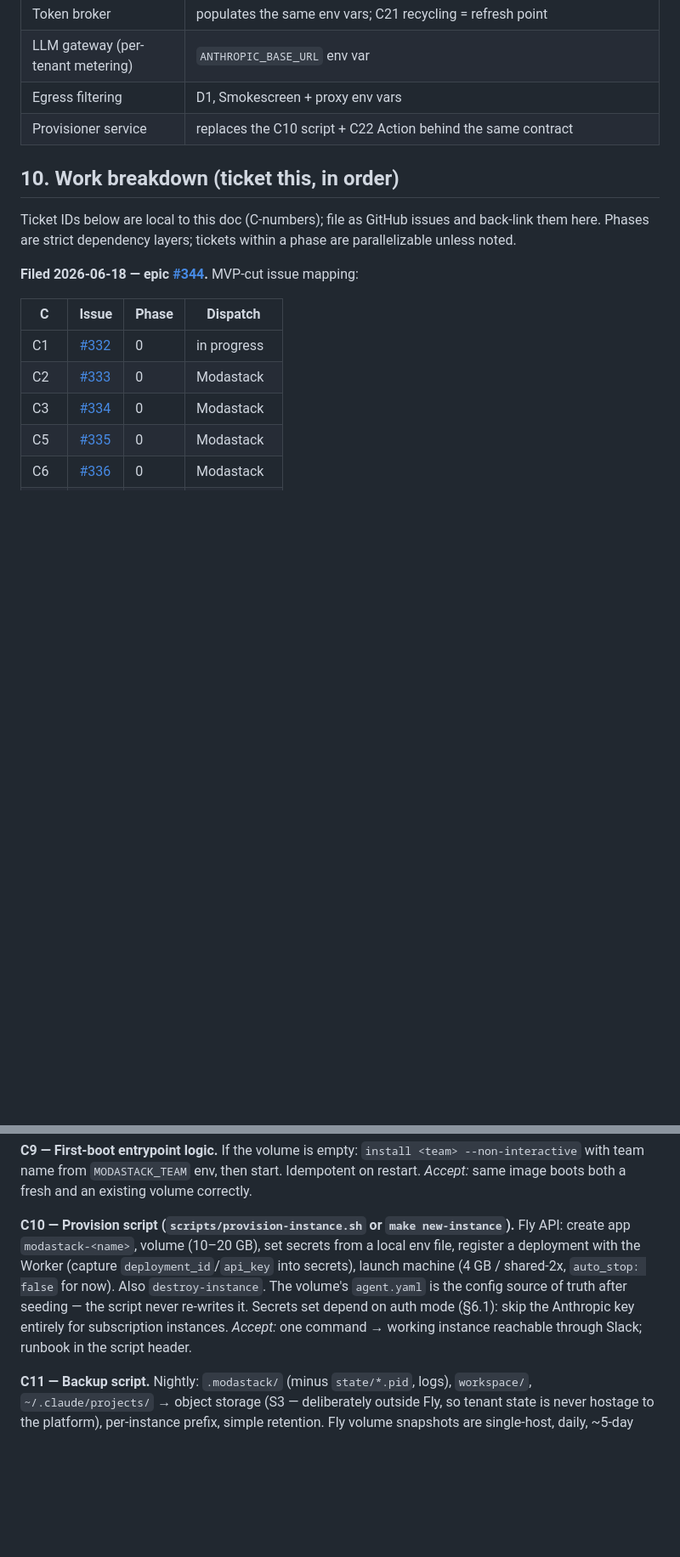
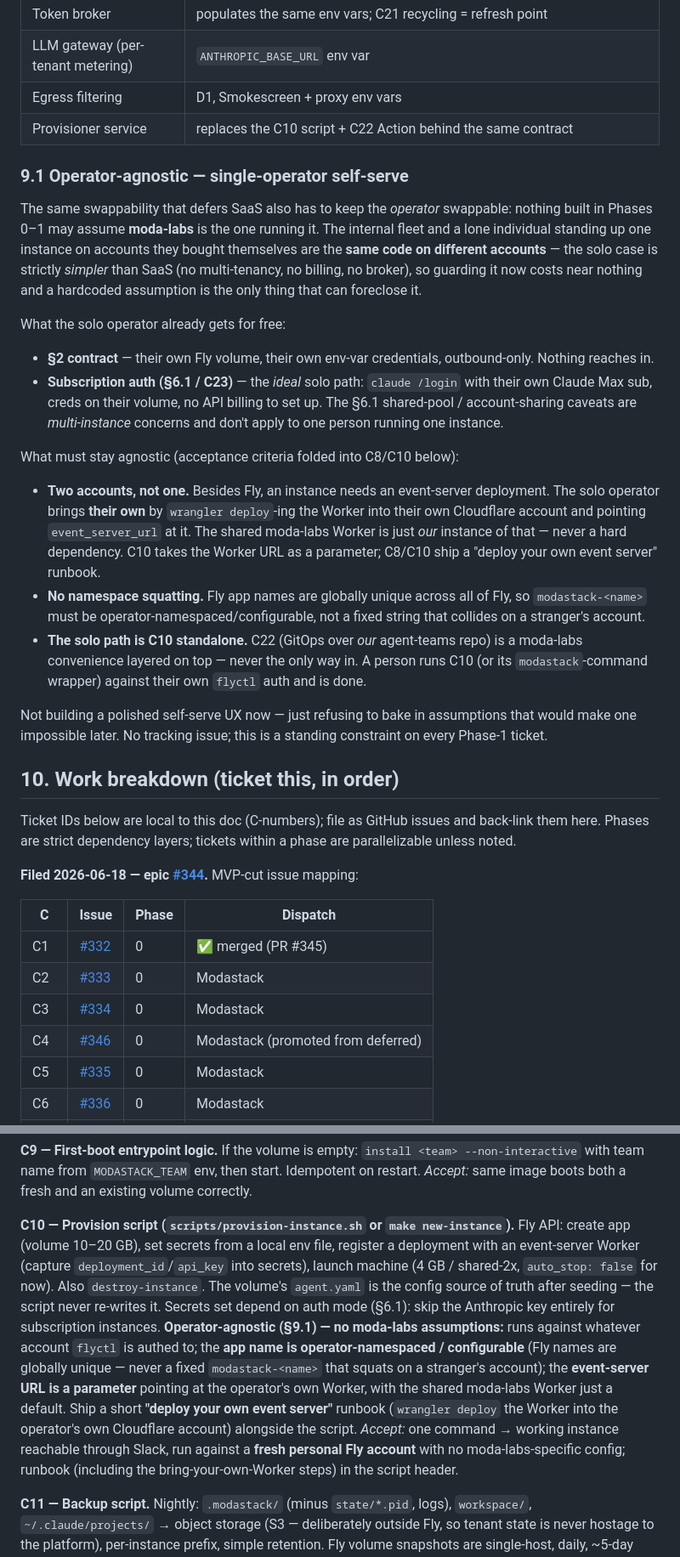
Before and after one commit to moda-labs/bobi-agent, a Markdown page: docs/design/CONTAINERIZED_INSTANCES.md, 2 parts joined by grey strips. Shown at 85% size. Drawn GitHub-style; blank space fills up the shorter version.

Commit message:
docs(containerized): fix staleness + add operator-agnostic self-serve guard
- §3 runtime inventory: inboxes are in-memory queues fed by the event-server
  drain path (#269), not per-session HTTP servers on random ports — the old
  row contradicted inbox.py.
- §3 C1 touchpoints: marked resolved (merged in #332) — only sdk.py's CLI
  fallback needed fixing; history.py/browser.py/HF cache already follow $HOME.
- §10 mapping table: C1 → merged (PR #345); added C4 (#346); C4 removed from
  the "deferred from MVP" line (promoted 2026-06-18).
- New §9.1 "Operator-agnostic — single-operator self-serve": a solo operator
  on their own Fly + own Cloudflare Worker + subscription auth is the same
  code on different accounts; nothing in Phases 0–1 may hardcode moda-labs.
- C10 acceptance hardened: operator-namespaced app names (Fly names are
  globally unique), event-server URL as a parameter, bring-your-own-Worker
  runbook, and an accept criterion of running against a fresh personal Fly
  account.

Co-Authored-By: Claude Opus 4.8 (1M context) <noreply@anthropic.com>

```diff
--- a/docs/design/CONTAINERIZED_INSTANCES.md
+++ b/docs/design/CONTAINERIZED_INSTANCES.md
@@ -301,6 +303,43 @@ unbounded); `doctor` disk check + retention policy in C13.
 | Egress filtering | D1, Smokescreen + proxy env vars |
 | Provisioner service | replaces the C10 script + C22 Action behind the same contract |
 
+### 9.1 Operator-agnostic — single-operator self-serve
+
+The same swappability that defers SaaS also has to keep the *operator*
+swappable: nothing built in Phases 0–1 may assume **moda-labs** is the one
+running it. The internal fleet and a lone individual standing up one instance
+on accounts they bought themselves are the **same code on different
+accounts** — the solo case is strictly *simpler* than SaaS (no multi-tenancy,
+no billing, no broker), so guarding it now costs near nothing and a hardcoded
+assumption is the only thing that can foreclose it.
+
+What the solo operator already gets for free:
+- **§2 contract** — their own Fly volume, their own env-var credentials,
+  outbound-only. Nothing reaches in.
+- **Subscription auth (§6.1 / C23)** — the *ideal* solo path: `claude /login`
+  with their own Claude Max sub, creds on their volume, no API billing to set
+  up. The §6.1 shared-pool / account-sharing caveats are *multi-instance*
+  concerns and don't apply to one person running one instance.
+
+What must stay agnostic (acceptance criteria folded into C8/C10 below):
+- **Two accounts, not one.** Besides Fly, an instance needs an event-server
+  deployment. The solo operator brings **their own** by `wrangler deploy`-ing
+  the Worker into their own Cloudflare account and pointing
+  `event_server_url` at it. The shared moda-labs Worker is just *our*
+  instance of that — never a hard dependency. C10 takes the Worker URL as a
+  parameter; C8/C10 ship a "deploy your own event server" runbook.
+- **No namespace squatting.** Fly app names are globally unique across all of
+  Fly, so `modastack-<name>` must be operator-namespaced/configurable, not a
+  fixed string that collides on a stranger's account.
+- **The solo path is C10 standalone.** C22 (GitOps over *our* agent-teams
+  repo) is a moda-labs convenience layered on top — never the only way in. A
+  person runs C10 (or its `modastack`-command wrapper) against their own
+  `flyctl` auth and is done.
+
+Not building a polished self-serve UX now — just refusing to bake in
+assumptions that would make one impossible later. No tracking issue; this is
+a standing constraint on every Phase-1 ticket.
+
 ## 10. Work breakdown (ticket this, in order)
 
 Ticket IDs below are local to this doc (C-numbers); file as GitHub issues
@@ -312,9 +351,10 @@ MVP-cut issue mapping:
 
 | C | Issue | Phase | Dispatch |
 |---|---|---|---|
-| C1 | [#332](https://github.com/moda-labs/modastack/issues/332) | 0 | in progress |
+| C1 | [#332](https://github.com/moda-labs/modastack/issues/332) | 0 | ✅ merged (PR #345) |
 | C2 | [#333](https://github.com/moda-labs/modastack/issues/333) | 0 | Modastack |
 | C3 | [#334](https://github.com/moda-labs/modastack/issues/334) | 0 | Modastack |
+| C4 | [#346](https://github.com/moda-labs/modastack/issues/346) | 0 | Modastack (promoted from deferred) |
 | C5 | [#335](https://github.com/moda-labs/modastack/issues/335) | 0 | Modastack |
 | C6 | [#336](https://github.com/moda-labs/modastack/issues/336) | 0 | Modastack |
 | C7 | [#337](https://github.com/moda-labs/modastack/issues/337) | 0 | Modastack |
@@ -418,15 +459,24 @@ from `MODASTACK_TEAM` env, then start. Idempotent on restart.
 *Accept:* same image boots both a fresh and an existing volume correctly.
 
 **C10 — Provision script (`scripts/provision-instance.sh` or `make
-new-instance`).** Fly API: create app `modastack-<name>`, volume (10–20 GB),
-set secrets from a local env file, register a deployment with the Worker
-(capture `deployment_id`/`api_key` into secrets), launch machine
-(4 GB / shared-2x, `auto_stop: false` for now). Also `destroy-instance`.
-The volume's `agent.yaml` is the config source of truth after seeding — the
-script never re-writes it. Secrets set depend on auth mode (§6.1): skip the
-Anthropic key entirely for subscription instances.
-*Accept:* one command → working instance reachable through Slack; runbook
-in the script header.
+new-instance`).** Fly API: create app (volume 10–20 GB), set secrets from a
+local env file, register a deployment with an event-server Worker (capture
+`deployment_id`/`api_key` into secrets), launch machine (4 GB / shared-2x,
+`auto_stop: false` for now). Also `destroy-instance`. The volume's
+`agent.yaml` is the config source of truth after seeding — the script never
+re-writes it. Secrets set depend on auth mode (§6.1): skip the Anthropic key
+entirely for subscription instances.
+**Operator-agnostic (§9.1) — no moda-labs assumptions:** runs against
+whatever account `flyctl` is authed to; the **app name is operator-namespaced
+/ configurable** (Fly names are globally unique — never a fixed
+`modastack-<name>` that squats on a stranger's account); the **event-server
+URL is a parameter** pointing at the operator's own Worker, with the shared
+moda-labs Worker just a default. Ship a short **"deploy your own event
+server"** runbook (`wrangler deploy` the Worker into the operator's own
+Cloudflare account) alongside the script.
+*Accept:* one command → working instance reachable through Slack, run against
+a **fresh personal Fly account** with no moda-labs-specific config; runbook
+(including the bring-your-own-Worker steps) in the script header.
 
 **C11 — Backup script.**
 Nightly: `.modastack/` (minus `state/*.pid`, logs), `workspace/`,
```
Also changed, not shown: other parts of docs/design/CONTAINERIZED_INSTANCES.md (+8 -5 lines).
